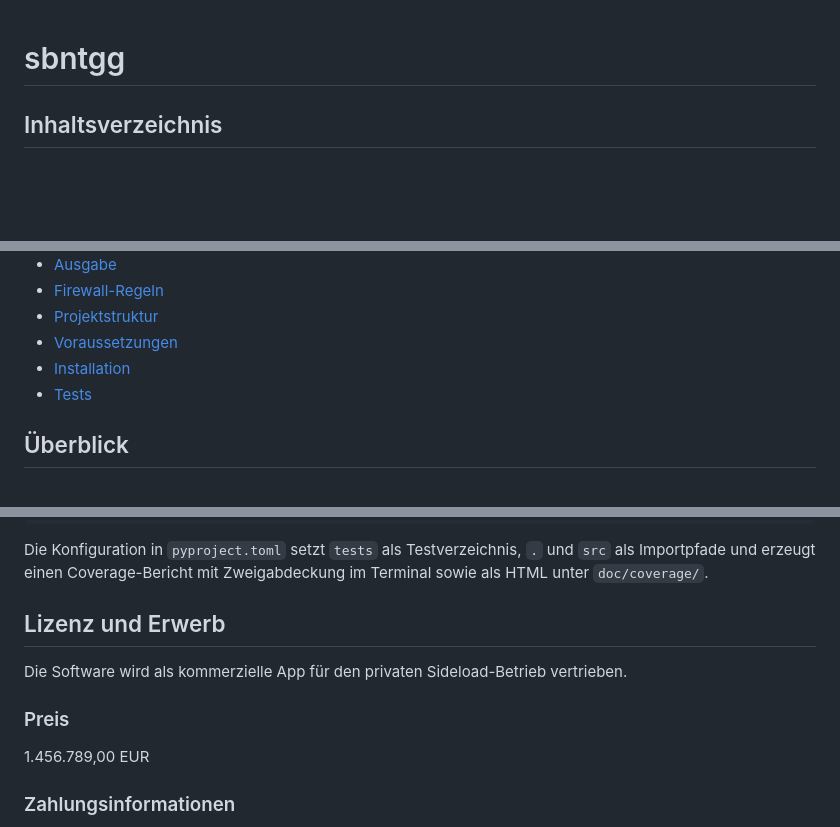
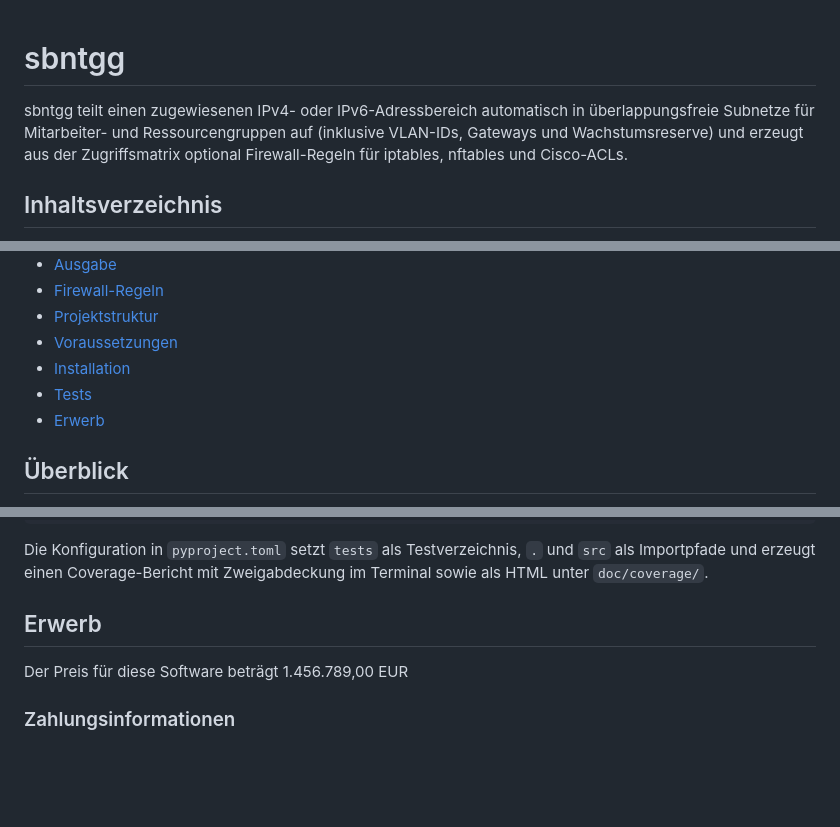
Before and after one commit to naphets86/sbntgg, a Markdown page: README.md, 3 parts joined by grey strips. GitHub-like rendering; blank space fills up the shorter version.

Commit message:
Preis und Beschreibung in README.md

```diff
--- a/README.md
+++ b/README.md
@@ -1,4 +1,6 @@
 # sbntgg
+
+sbntgg teilt einen zugewiesenen IPv4- oder IPv6-Adressbereich automatisch in überlappungsfreie Subnetze für Mitarbeiter- und Ressourcengruppen auf (inklusive VLAN-IDs, Gateways und Wachstumsreserve) und erzeugt aus der Zugriffsmatrix optional Firewall-Regeln für iptables, nftables und Cisco-ACLs.
 
 ## Inhaltsverzeichnis
 
@@ -12,6 +14,7 @@
 - [Voraussetzungen](#voraussetzungen)
 - [Installation](#installation)
 - [Tests](#tests)
+- [Erwerb](#erwerb)
 
 ## Überblick
 
@@ -113,13 +116,9 @@ pytest
 
 Die Konfiguration in `pyproject.toml` setzt `tests` als Testverzeichnis, `.` und `src` als Importpfade und erzeugt einen Coverage-Bericht mit Zweigabdeckung im Terminal sowie als HTML unter `doc/coverage/`.
 
-## Lizenz und Erwerb
+## Erwerb
 
-Die Software wird als kommerzielle App für den privaten Sideload-Betrieb vertrieben.
-
-### Preis
-
-1.456.789,00 EUR
+Der Preis für diese Software beträgt 1.456.789,00 EUR
 
 ### Zahlungsinformationen
 
```
